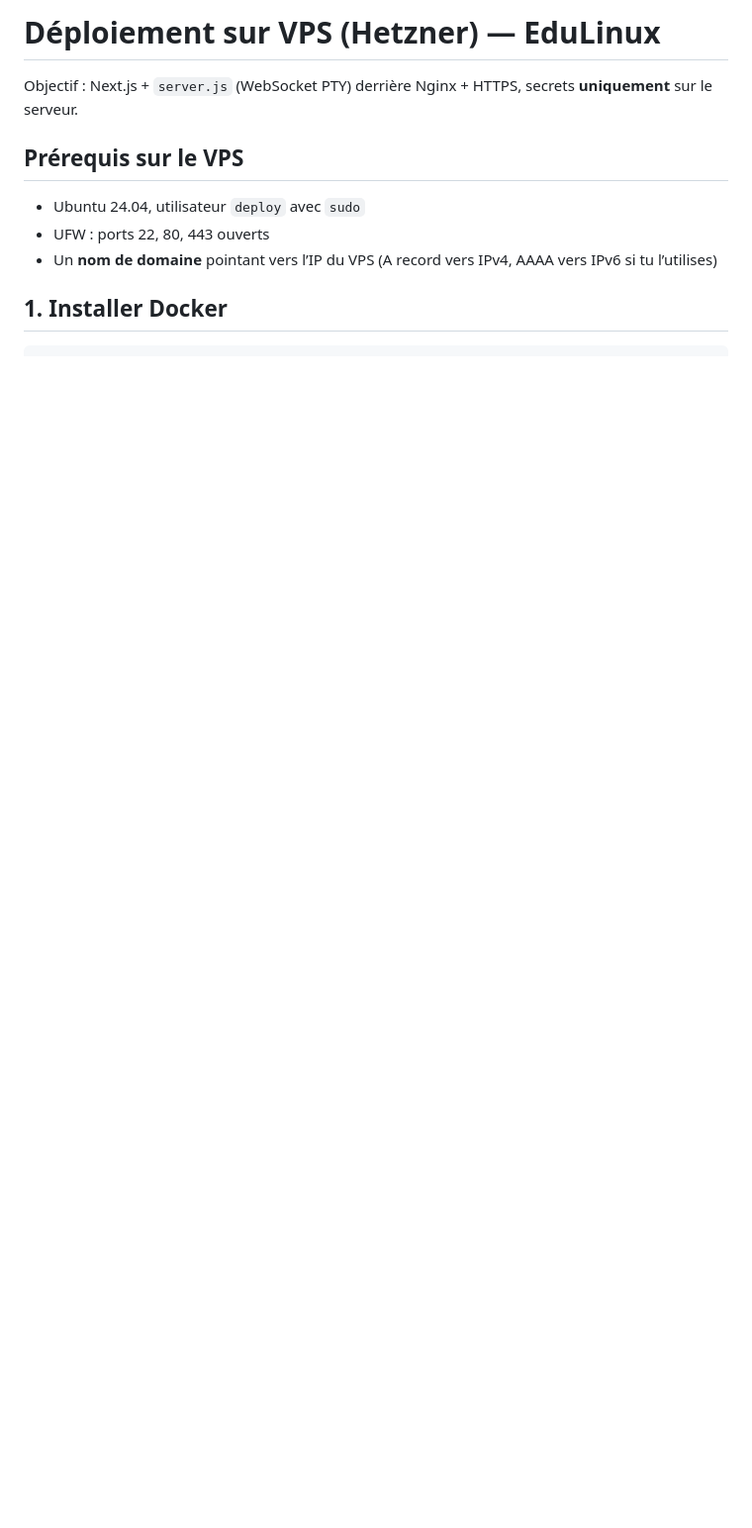
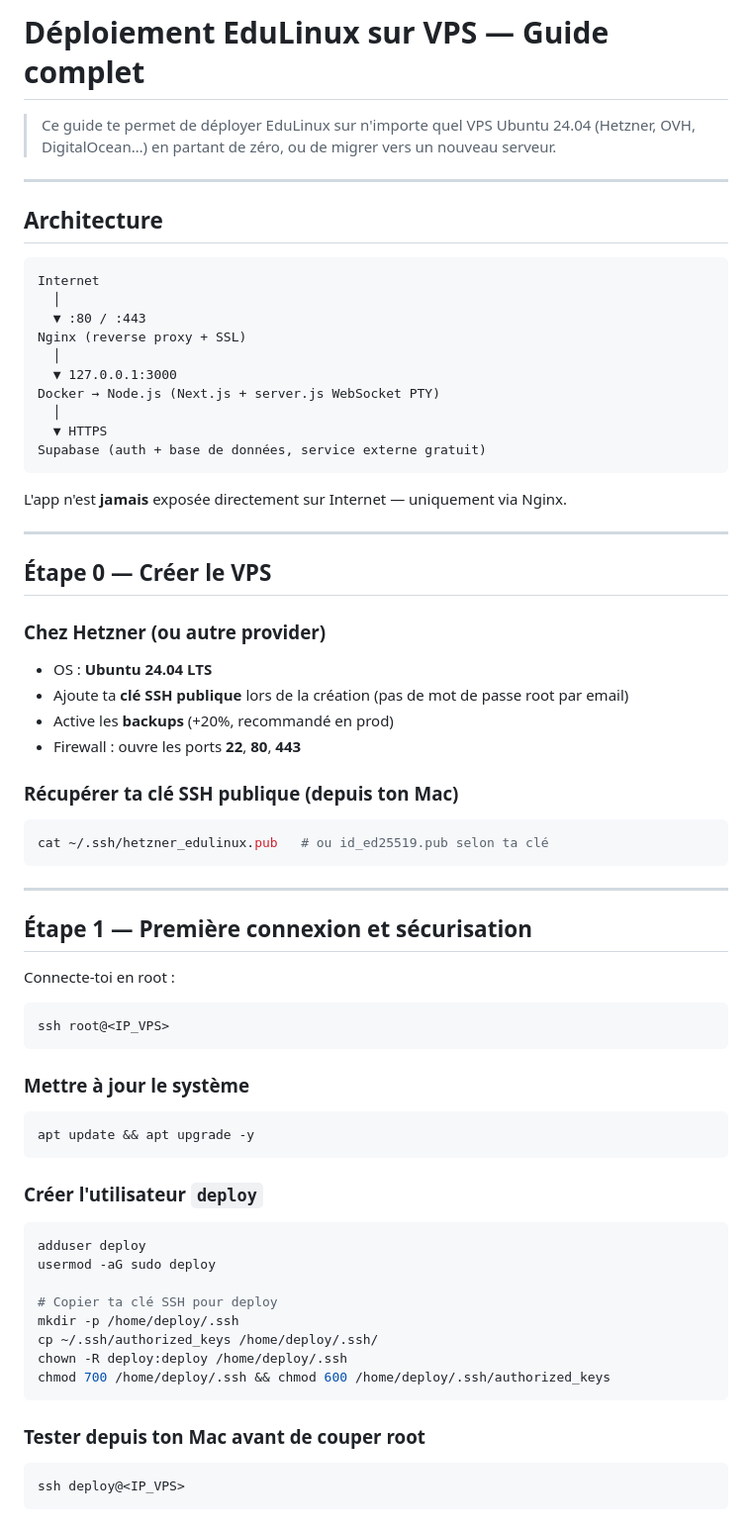
Before and after one commit to clement8426/edulinux, a Markdown page: deploy/VPS.md, the part around one of its changes. Shown at 99% size. Drawn GitHub-style; blank space fills up the shorter version.

````diff
--- a/deploy/VPS.md
+++ b/deploy/VPS.md
@@ -1,11 +1,69 @@
-# Déploiement sur VPS (Hetzner) — EduLinux
+# Déploiement EduLinux sur VPS — Guide complet
 
-Objectif : Next.js + `server.js` (WebSocket PTY) derrière Nginx + HTTPS, secrets **uniquement** sur le serveur.
+> Ce guide te permet de déployer EduLinux sur n'importe quel VPS Ubuntu 24.04 (Hetzner, OVH, DigitalOcean…) en partant de zéro, ou de migrer vers un nouveau serveur.
 
-## Prérequis sur le VPS
+---
 
-- Ubuntu 24.04, utilisateur `deploy` avec `sudo`
-- UFW : ports 22, 80, 443 ouverts
-- Un **nom de domaine** pointant vers l’IP du VPS (A record vers IPv4, AAAA vers IPv6 si tu l’utilises)
+## Architecture
 
-## 1. Installer Docker
+```
+Internet
+  │
+  ▼ :80 / :443
+Nginx (reverse proxy + SSL)
+  │
+  ▼ 127.0.0.1:3000
+Docker → Node.js (Next.js + server.js WebSocket PTY)
+  │
+  ▼ HTTPS
+Supabase (auth + base de données, service externe gratuit)
+```
+
+L'app n'est **jamais** exposée directement sur Internet — uniquement via Nginx.
+
+---
+
+## Étape 0 — Créer le VPS
+
+### Chez Hetzner (ou autre provider)
+- OS : **Ubuntu 24.04 LTS**
+- Ajoute ta **clé SSH publique** lors de la création (pas de mot de passe root par email)
+- Active les **backups** (+20%, recommandé en prod)
+- Firewall : ouvre les ports **22**, **80**, **443**
+
+### Récupérer ta clé SSH publique (depuis ton Mac)
+```bash
+cat ~/.ssh/hetzner_edulinux.pub   # ou id_ed25519.pub selon ta clé
+```
+
+---
+
+## Étape 1 — Première connexion et sécurisation
+
+Connecte-toi en root :
+```bash
+ssh root@<IP_VPS>
+```
+
+### Mettre à jour le système
+```bash
+apt update && apt upgrade -y
+```
+
+### Créer l'utilisateur `deploy`
+```bash
+adduser deploy
+usermod -aG sudo deploy
+
+# Copier ta clé SSH pour deploy
+mkdir -p /home/deploy/.ssh
+cp ~/.ssh/authorized_keys /home/deploy/.ssh/
+chown -R deploy:deploy /home/deploy/.ssh
+chmod 700 /home/deploy/.ssh && chmod 600 /home/deploy/.ssh/authorized_keys
+```
+
+### Tester depuis ton Mac avant de couper root
+```bash
+ssh deploy@<IP_VPS>
+```
+
````
Also changed, not shown: other parts of deploy/VPS.md (+168 -83 lines).
